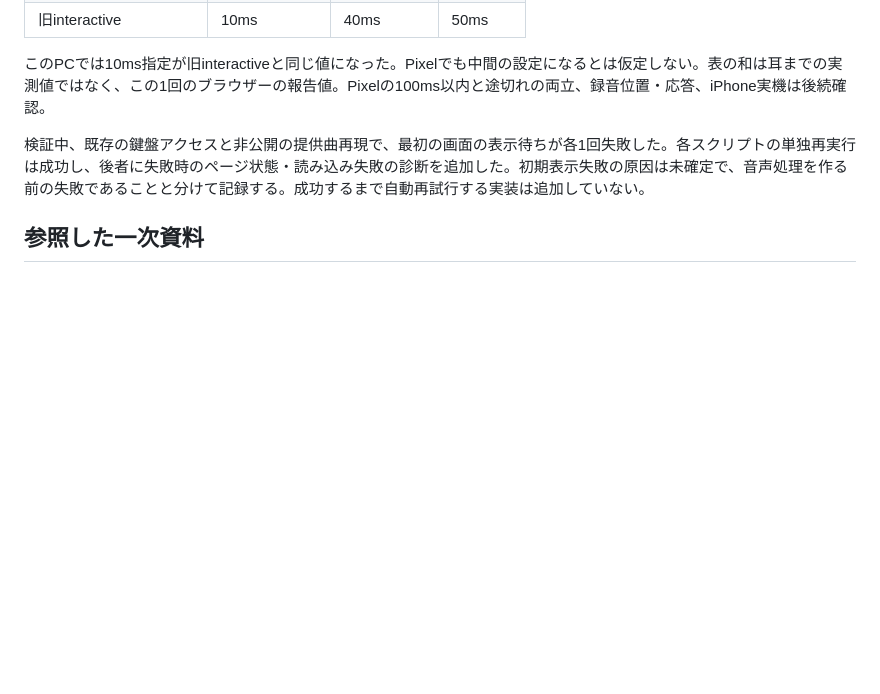
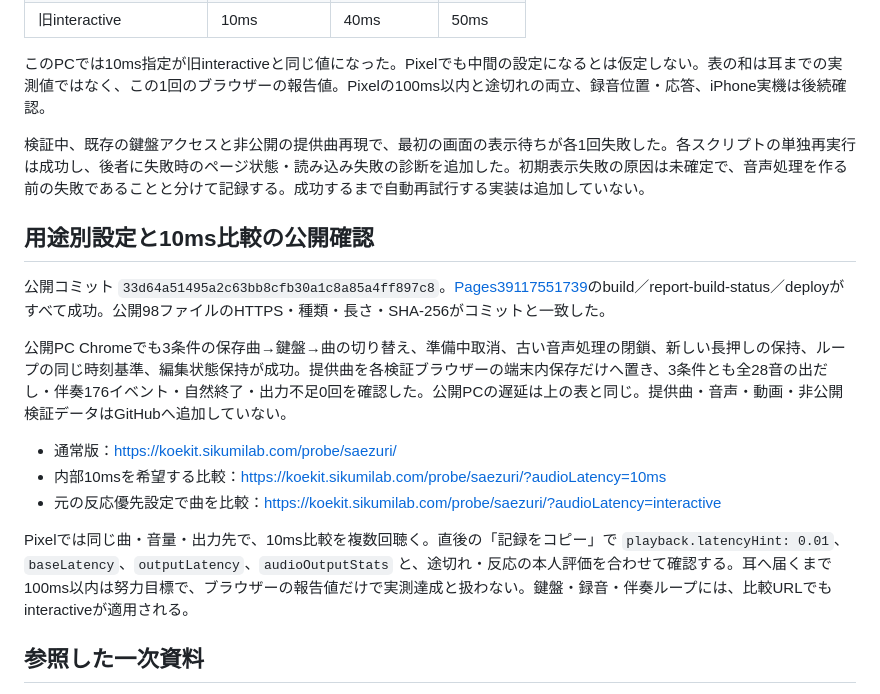
Before and after one commit to gerupon-lgtm/koekit, a Markdown page: docs/melody/audio-dropout-20261018.md, the part around the change. Rendered like a GitHub page; blank space fills up the shorter version.

Commit message:
Record per-use latency release and public audio checks

```diff
--- a/docs/melody/audio-dropout-20261018.md
+++ b/docs/melody/audio-dropout-20261018.md
@@ -84,6 +84,18 @@ Windows版WebKitでも用途切り替えを実行したが、最初の再生を
 
 検証中、既存の鍵盤アクセスと非公開の提供曲再現で、最初の画面の表示待ちが各1回失敗した。各スクリプトの単独再実行は成功し、後者に失敗時のページ状態・読み込み失敗の診断を追加した。初期表示失敗の原因は未確定で、音声処理を作る前の失敗であることと分けて記録する。成功するまで自動再試行する実装は追加していない。
 
+## 用途別設定と10ms比較の公開確認
+
+公開コミット `33d64a51495a2c63bb8cfb30a1c8a85a4ff897c8`。[Pages39117551739](https://github.com/gerupon-lgtm/koekit/actions/runs/39117551739)のbuild／report-build-status／deployがすべて成功。公開98ファイルのHTTPS・種類・長さ・SHA-256がコミットと一致した。
+
+公開PC Chromeでも3条件の保存曲→鍵盤→曲の切り替え、準備中取消、古い音声処理の閉鎖、新しい長押しの保持、ループの同じ時刻基準、編集状態保持が成功。提供曲を各検証ブラウザーの端末内保存だけへ置き、3条件とも全28音の出だし・伴奏176イベント・自然終了・出力不足0回を確認した。公開PCの遅延は上の表と同じ。提供曲・音声・動画・非公開検証データはGitHubへ追加していない。
+
+- 通常版：<https://koekit.sikumilab.com/probe/saezuri/>
+- 内部10msを希望する比較：<https://koekit.sikumilab.com/probe/saezuri/?audioLatency=10ms>
+- 元の反応優先設定で曲を比較：<https://koekit.sikumilab.com/probe/saezuri/?audioLatency=interactive>
+
+Pixelでは同じ曲・音量・出力先で、10ms比較を複数回聴く。直後の「記録をコピー」で `playback.latencyHint: 0.01`、`baseLatency`、`outputLatency`、`audioOutputStats` と、途切れ・反応の本人評価を合わせて確認する。耳へ届くまで100ms以内は努力目標で、ブラウザーの報告値だけで実測達成と扱わない。鍵盤・録音・伴奏ループには、比較URLでもinteractiveが適用される。
+
 ## 参照した一次資料
 
 - [Web Audio仕様の遅延要求](https://webaudio.github.io/web-audio-api/#dom-audiocontextoptions-latencyhint)：指定は希望値で、実際の遅延はブラウザーが決定する。
```
Also changed, not shown: docs/melody/handoff.md (+1 -1 lines), docs/tasks.md (+1 -0 lines).
